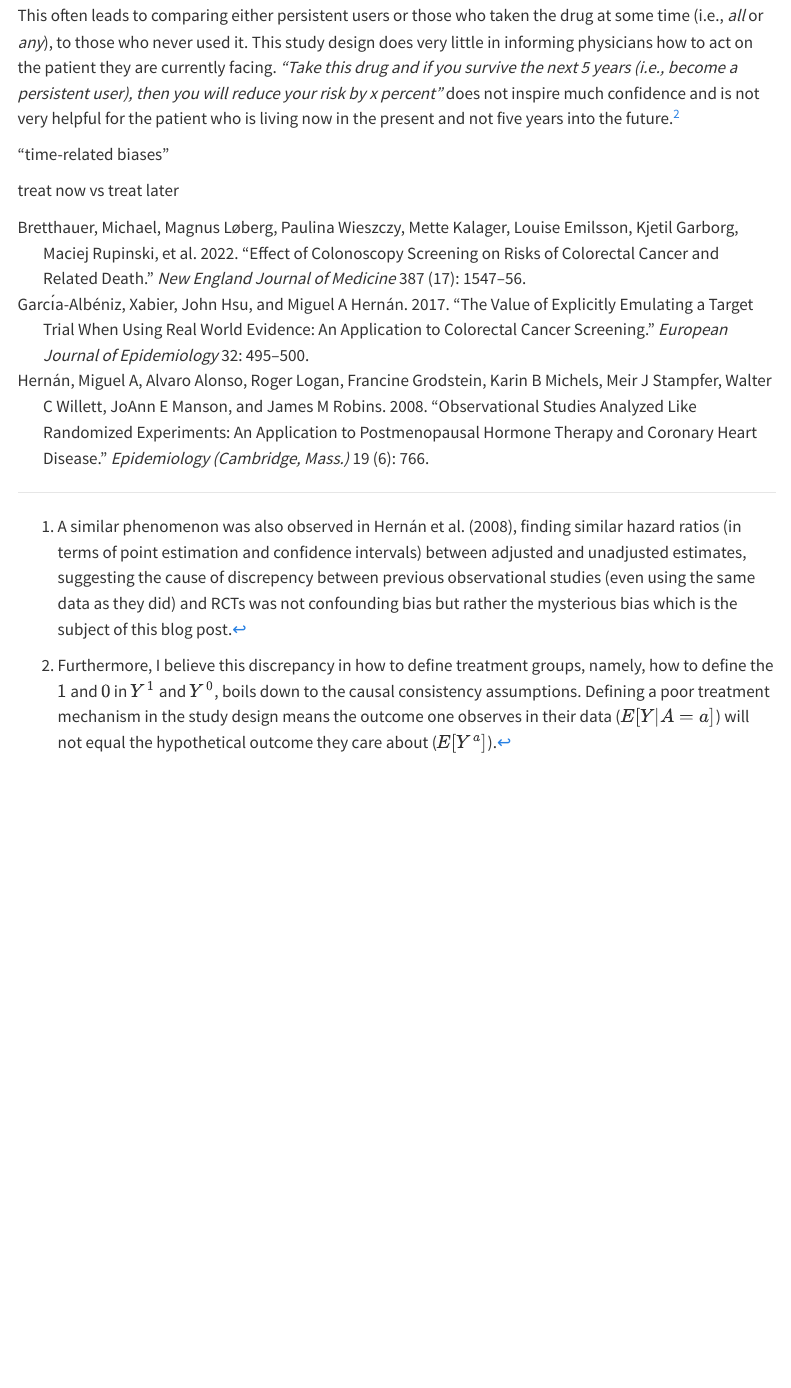
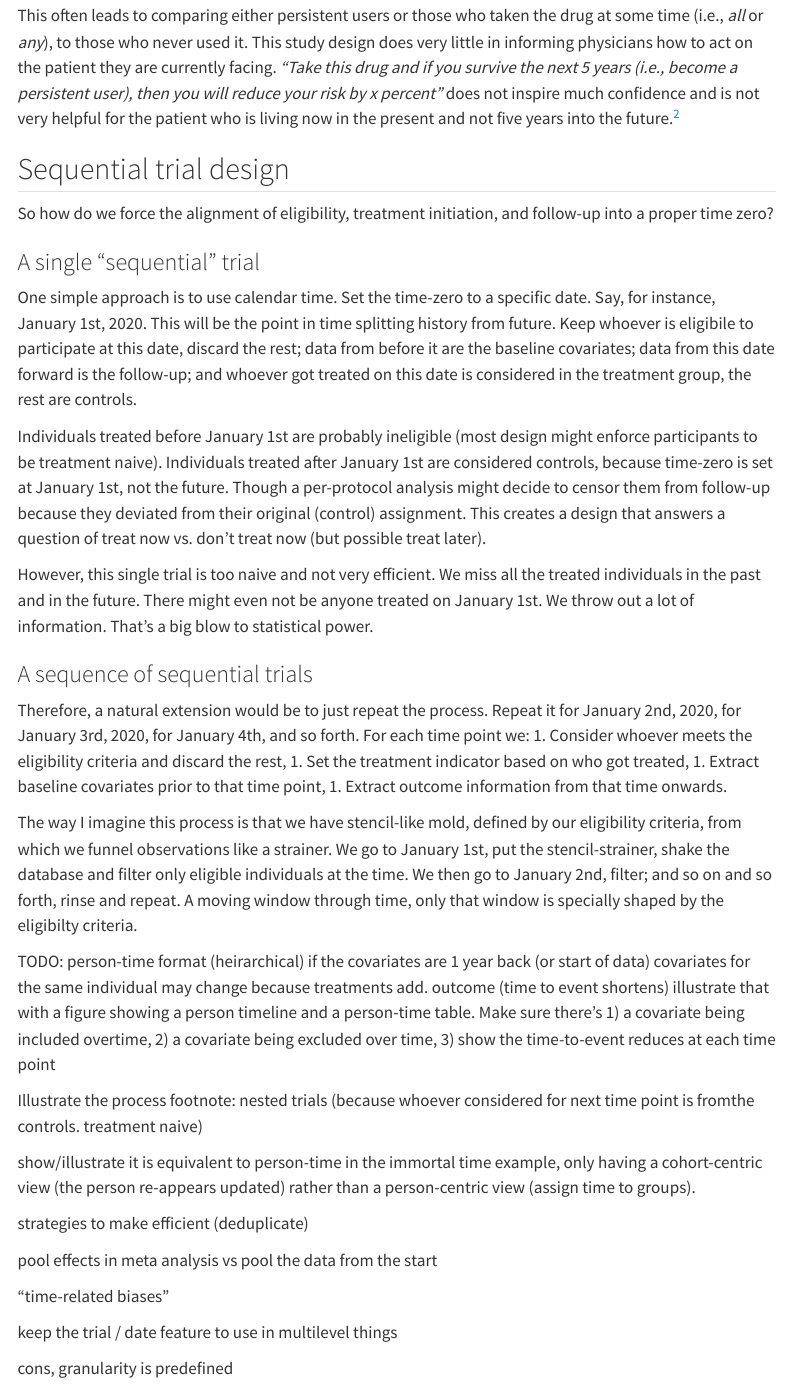
Before and after one commit to ehudkr/ehudkr.github.io, a Quarto document (blog/2023/08/27-sequential_trial_design/index.qmd): the page in a window 1100 px wide, from 1170 px down. Rendered offline with R 4.5, knitr and Pandoc in place of Quarto, with nearby package versions; menus at the side of the page are left out.

Commit message:
Seq trial post: single seq trial

```diff
--- a/blog/2023/08/27-sequential_trial_design/index.qmd
+++ b/blog/2023/08/27-sequential_trial_design/index.qmd
@@ -76,8 +76,75 @@
 boils down to the causal consistency assumptions.
 Defining a poor treatment mechanism in the study design means the outcome one observes in their data ($E[Y|A=a]$) will not equal the hypothetical outcome they care about ($E[Y^a]$).
 
+## Sequential trial design
+So how do we force the alignment of eligibility, treatment initiation, and follow-up into a proper time zero?
 
+### A single "sequential" trial
+
+One simple approach is to use calendar time.
+Set the time-zero to a specific date.
+Say, for instance, January 1st, 2020.
+This will be the point in time splitting history from future.
+Keep whoever is eligibile to participate at this date, discard the rest;
+data from before it are the baseline covariates;
+data from this date forward is the follow-up;
+and whoever got treated on this date is considered in the treatment group, the rest are controls.
+
+Individuals treated before January 1st are probably ineligible
+(most design might enforce participants to be treatment naive).
+Individuals treated after January 1st are considered controls,
+because time-zero is set at January 1st, not the future.
+Though a per-protocol analysis might decide to censor them from follow-up because they deviated from their original (control) assignment.
+This creates a design that answers a question of treat now vs. don't treat now (but possible treat later).
+
+However, this single trial is too naive and not very efficient.
+We miss all the treated individuals in the past and in the future.
+There might even not be anyone treated on January 1st.
+We throw out a lot of information.
+That's a big blow to statistical power.
+
+### A sequence of sequential trials
+
+Therefore, a natural extension would be to just repeat the process.
+Repeat it for January 2nd, 2020, for January 3rd, 2020, for January 4th, and so forth.
+For each time point we:
+1. Consider whoever meets the eligibility criteria and discard the rest,
+1. Set the treatment indicator based on who got treated,
+1. Extract baseline covariates prior to that time point,
+1. Extract outcome information from that time onwards.
+
+The way I imagine this process is that we have stencil-like mold,
+defined by our eligibility criteria,
+from which we funnel observations like a strainer.
+We go to January 1st, put the stencil-strainer, shake the database and filter only eligible individuals at the time.
+We then go to January 2nd, filter;
+and so on and so forth,
+rinse and repeat.
+A moving window through time, only that window is specially shaped by the eligibilty criteria.
+
+TODO:
+person-time format (heirarchical)
+if the covariates are 1 year back (or start of data)
+covariates for the same individual may change because treatments add.
+outcome (time to event shortens)
+illustrate that with a figure showing a person timeline and a person-time table. Make sure there's 1) a covariate being included overtime, 2) a covariate being excluded over time, 3) show the time-to-event reduces at each time point
+
+
+Illustrate the process
+footnote: nested trials (because whoever considered for next time point is fromthe controls. treatment naive)
+
+
+show/illustrate it is equivalent to person-time in the immortal time example, only having a cohort-centric view (the person re-appears updated) rather than a person-centric view (assign time to groups).
+
+
+strategies to make efficient (deduplicate)
+
+
+pool effects in meta analysis
+vs pool the data from the start
 
 "time-related biases"
 
-treat now vs treat later
+keep the trial / date feature to use in multilevel things
+
+cons, granularity is predefined
```
